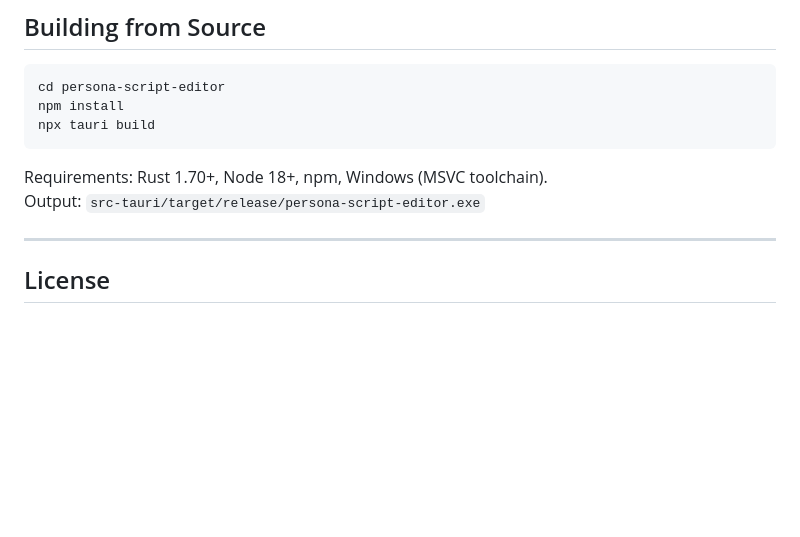
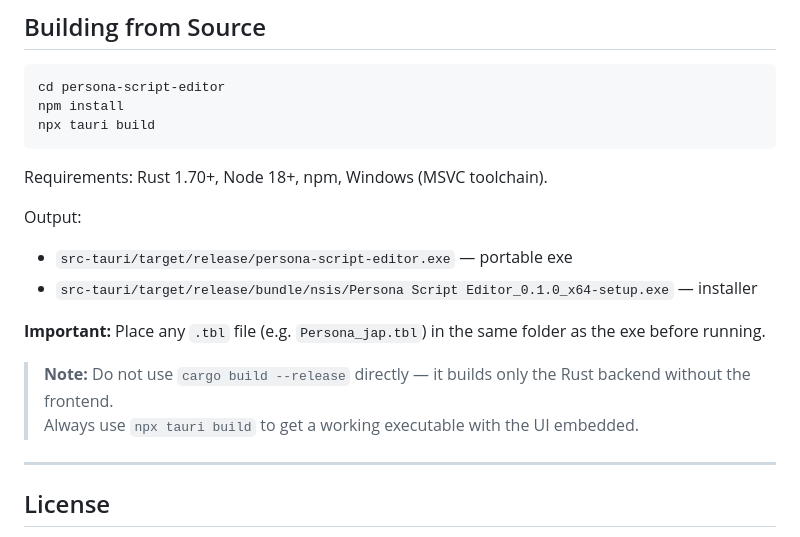
Before and after one commit to 5w33t50ny4/persona-script-editor, a Markdown page: README.md, the part around the change. Rendered like a GitHub page; blank space fills up the shorter version.

Commit message:
docs: clarify build instructions, note about .tbl and npx tauri build

````diff
--- a/README.md
+++ b/README.md
@@ -164,7 +164,15 @@ npx tauri build
 ```
 
 Requirements: Rust 1.70+, Node 18+, npm, Windows (MSVC toolchain).
-Output: `src-tauri/target/release/persona-script-editor.exe`
+
+Output:
+- `src-tauri/target/release/persona-script-editor.exe` — portable exe
+- `src-tauri/target/release/bundle/nsis/Persona Script Editor_0.1.0_x64-setup.exe` — installer
+
+**Important:** Place any `.tbl` file (e.g. `Persona_jap.tbl`) in the same folder as the exe before running.
+
+> **Note:** Do not use `cargo build --release` directly — it builds only the Rust backend without the frontend.
+> Always use `npx tauri build` to get a working executable with the UI embedded.
 
 ---
 
````
